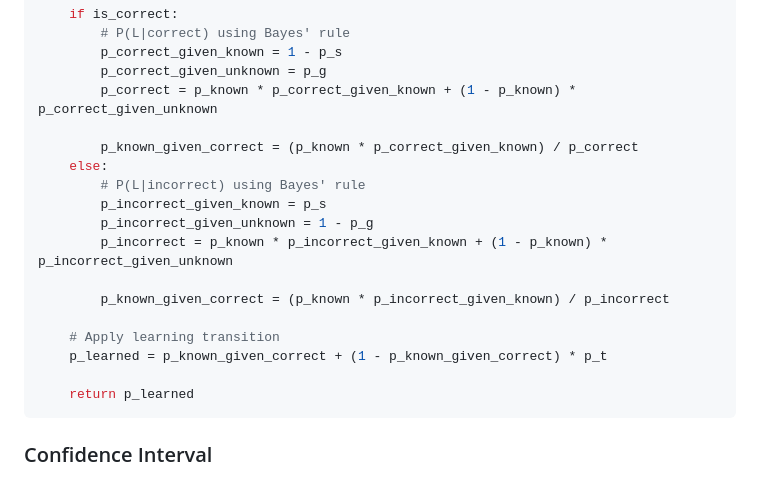
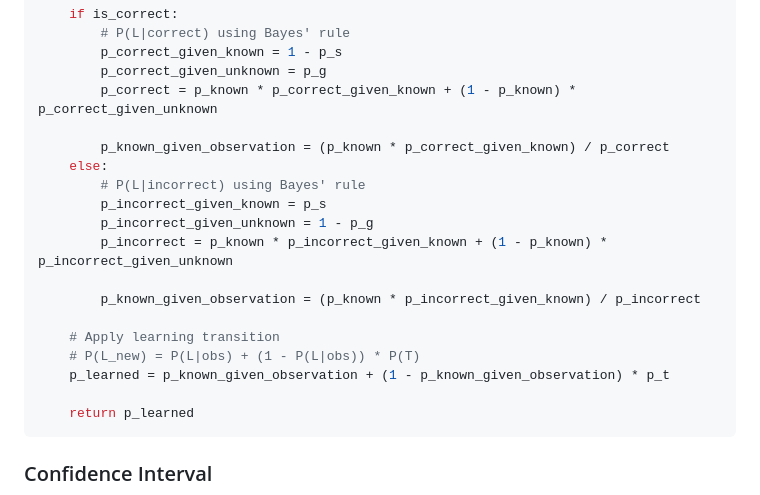
Before and after one commit to vinayswamy98/Clustering_Themes, a Markdown page: examforge/docs/MASTERY_ENGINE.md, the part around the change. Drawn GitHub-style.

Commit message:
Fix variable naming inconsistency in BKT algorithm documentation
Co-authored-by: vinayswamy98 <59047916+vinayswamy98@users.noreply.github.com>

````diff
--- a/examforge/docs/MASTERY_ENGINE.md
+++ b/examforge/docs/MASTERY_ENGINE.md
@@ -86,17 +86,18 @@ def update_knowledge_state(p_known: float, is_correct: bool, params: BKTParams)
         p_correct_given_unknown = p_g
         p_correct = p_known * p_correct_given_known + (1 - p_known) * p_correct_given_unknown
 
-        p_known_given_correct = (p_known * p_correct_given_known) / p_correct
+        p_known_given_observation = (p_known * p_correct_given_known) / p_correct
     else:
         # P(L|incorrect) using Bayes' rule
         p_incorrect_given_known = p_s
         p_incorrect_given_unknown = 1 - p_g
         p_incorrect = p_known * p_incorrect_given_known + (1 - p_known) * p_incorrect_given_unknown
 
-        p_known_given_correct = (p_known * p_incorrect_given_known) / p_incorrect
+        p_known_given_observation = (p_known * p_incorrect_given_known) / p_incorrect
 
     # Apply learning transition
-    p_learned = p_known_given_correct + (1 - p_known_given_correct) * p_t
+    # P(L_new) = P(L|obs) + (1 - P(L|obs)) * P(T)
+    p_learned = p_known_given_observation + (1 - p_known_given_observation) * p_t
 
     return p_learned
 ```
````
